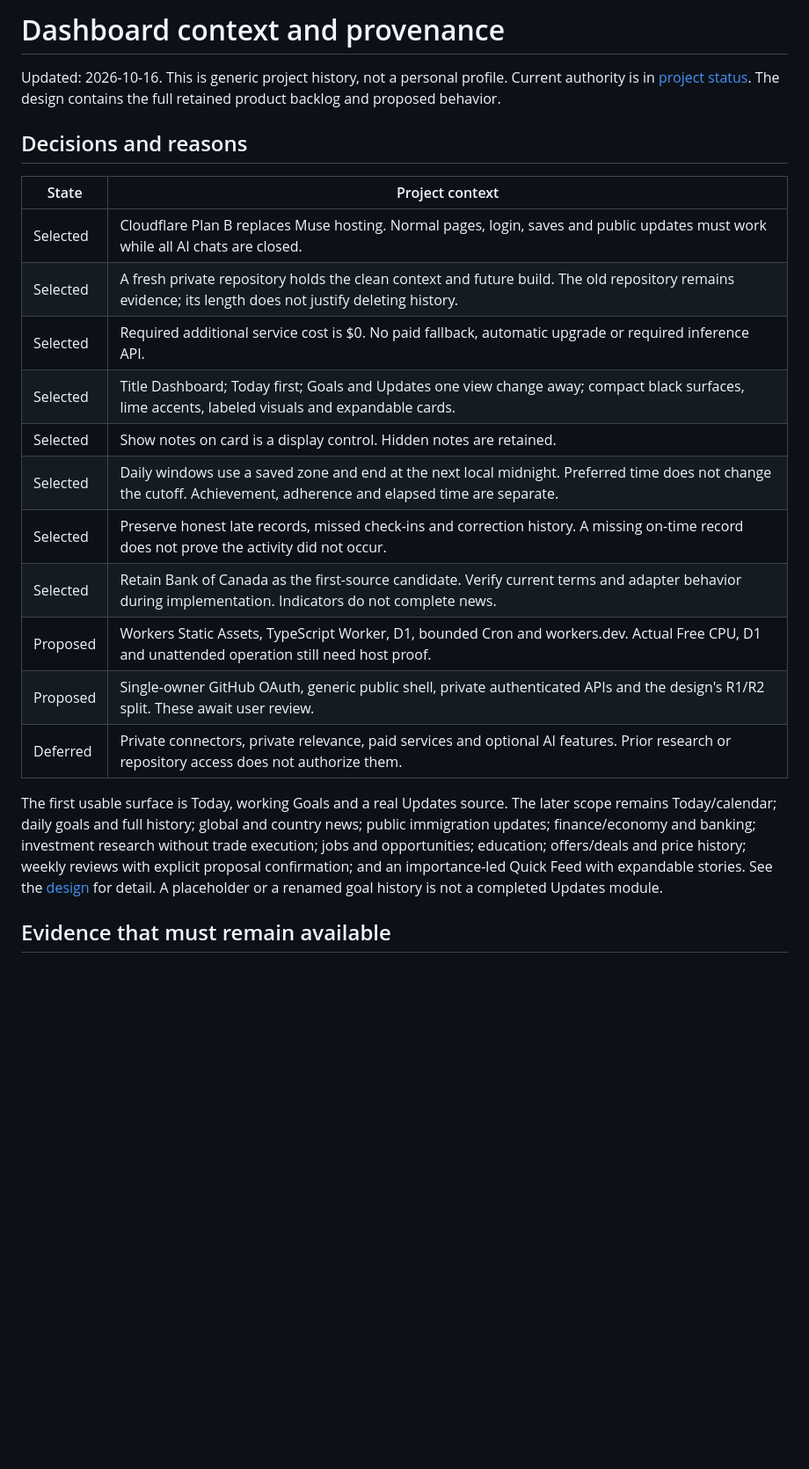
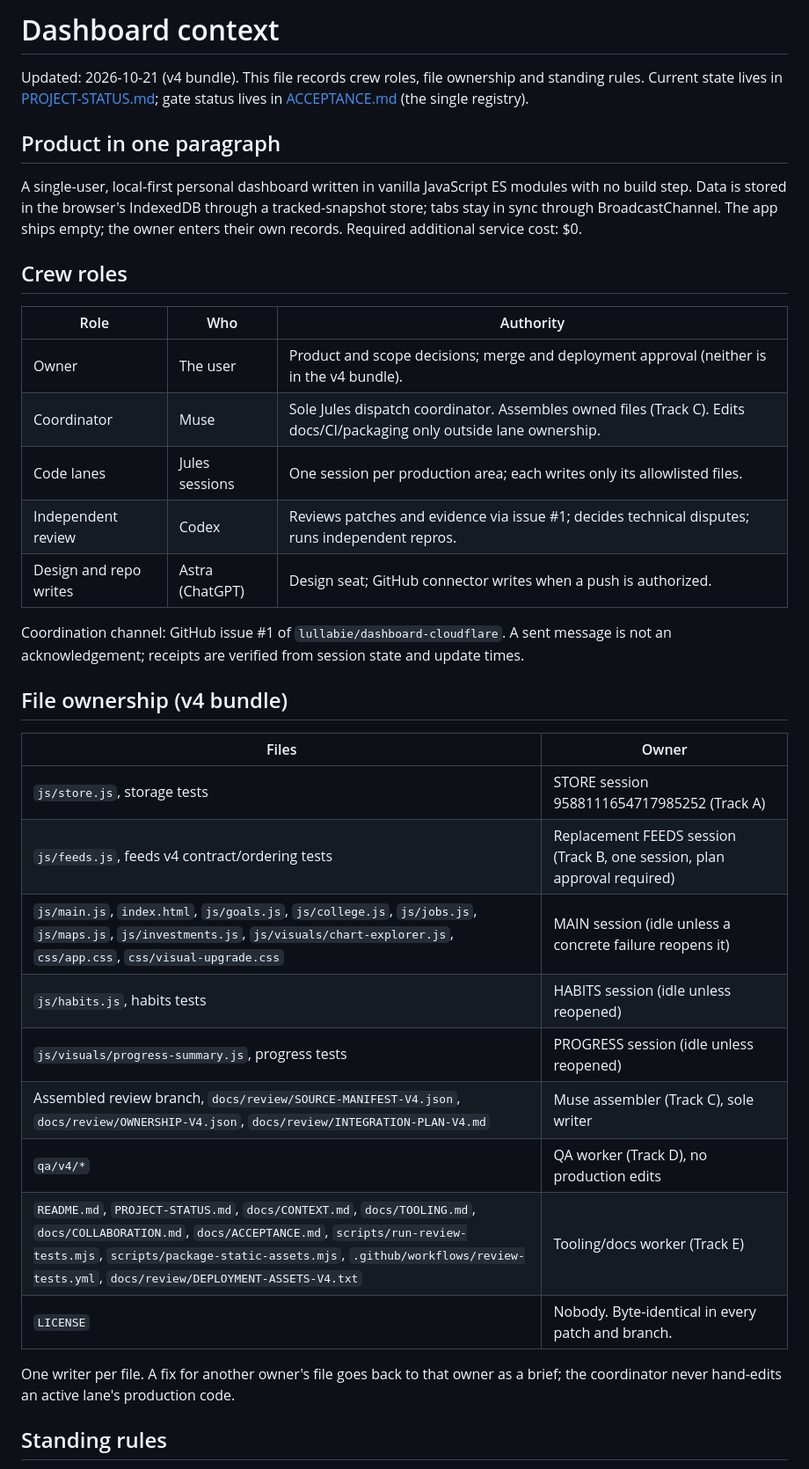
Before and after one commit to lullabie/dashboard-cloudflare, a Markdown page: docs/CONTEXT.md, the part around one of its changes. Shown at 88% size. GitHub-like rendering; blank space fills up the shorter version.

Commit message:
V5 draft candidate file: docs/CONTEXT.md (CODEX-DASHBOARD-PHASES-V5-20261021)

```diff
--- a/docs/CONTEXT.md
+++ b/docs/CONTEXT.md
@@ -1,33 +1,49 @@
-# Dashboard context and provenance
+# Dashboard context
 
-Updated: 2026-10-16. This is generic project history, not a personal profile.
-Current authority is in [project status](../PROJECT-STATUS.md). The design
-contains the full retained product backlog and proposed behavior.
+Updated: 2026-10-21 (v4 bundle). This file records crew roles, file
+ownership and standing rules. Current state lives in
+[PROJECT-STATUS.md](../PROJECT-STATUS.md); gate status lives in
+[ACCEPTANCE.md](ACCEPTANCE.md) (the single registry).
 
-## Decisions and reasons
+## Product in one paragraph
 
-| State | Project context |
+A single-user, local-first personal dashboard written in vanilla
+JavaScript ES modules with no build step. Data is stored in the
+browser's IndexedDB through a tracked-snapshot store; tabs stay in sync
+through BroadcastChannel. The app ships empty; the owner enters their
+own records. Required additional service cost: $0.
+
+## Crew roles
+
+| Role | Who | Authority |
+|---|---|---|
+| Owner | The user | Product and scope decisions; merge and deployment approval (neither is in the v4 bundle). |
+| Coordinator | Muse | Sole Jules dispatch coordinator. Assembles owned files (Track C). Edits docs/CI/packaging only outside lane ownership. |
+| Code lanes | Jules sessions | One session per production area; each writes only its allowlisted files. |
+| Independent review | Codex | Reviews patches and evidence via issue #1; decides technical disputes; runs independent repros. |
+| Design and repo writes | Astra (ChatGPT) | Design seat; GitHub connector writes when a push is authorized. |
+
+Coordination channel: GitHub issue #1 of `lullabie/dashboard-cloudflare`.
+A sent message is not an acknowledgement; receipts are verified from
+session state and update times.
+
+## File ownership (v4 bundle)
+
+| Files | Owner |
 |---|---|
-| Selected | Cloudflare Plan B replaces Muse hosting. Normal pages, login, saves and public updates must work while all AI chats are closed. |
-| Selected | A fresh private repository holds the clean context and future build. The old repository remains evidence; its length does not justify deleting history. |
-| Selected | Required additional service cost is $0. No paid fallback, automatic upgrade or required inference API. |
-| Selected | Title Dashboard; Today first; Goals and Updates one view change away; compact black surfaces, lime accents, labeled visuals and expandable cards. |
-| Selected | Show notes on card is a display control. Hidden notes are retained. |
-| Selected | Daily windows use a saved zone and end at the next local midnight. Preferred time does not change the cutoff. Achievement, adherence and elapsed time are separate. |
-| Selected | Preserve honest late records, missed check-ins and correction history. A missing on-time record does not prove the activity did not occur. |
-| Selected | Retain Bank of Canada as the first-source candidate. Verify current terms and adapter behavior during implementation. Indicators do not complete news. |
-| Proposed | Workers Static Assets, TypeScript Worker, D1, bounded Cron and workers.dev. Actual Free CPU, D1 and unattended operation still need host proof. |
-| Proposed | Single-owner GitHub OAuth, generic public shell, private authenticated APIs and the design's R1/R2 split. These await user review. |
-| Deferred | Private connectors, private relevance, paid services and optional AI features. Prior research or repository access does not authorize them. |
+| `js/store.js`, storage tests | STORE session 9588111654717985252 (Track A) |
+| `js/feeds.js`, feeds v4 contract/ordering tests | Replacement FEEDS session (Track B, one session, plan approval required) |
+| `js/main.js`, `index.html`, `js/goals.js`, `js/college.js`, `js/jobs.js`, `js/maps.js`, `js/investments.js`, `js/visuals/chart-explorer.js`, `css/app.css`, `css/visual-upgrade.css` | MAIN session (idle unless a concrete failure reopens it) |
+| `js/habits.js`, habits tests | HABITS session (idle unless reopened) |
+| `js/visuals/progress-summary.js`, progress tests | PROGRESS session (idle unless reopened) |
+| Assembled review branch, `docs/review/SOURCE-MANIFEST-V4.json`, `docs/review/OWNERSHIP-V4.json`, `docs/review/INTEGRATION-PLAN-V4.md` | Muse assembler (Track C), sole writer |
+| `qa/v4/*` | QA worker (Track D), no production edits |
+| `README.md`, `PROJECT-STATUS.md`, `docs/CONTEXT.md`, `docs/TOOLING.md`, `docs/COLLABORATION.md`, `docs/ACCEPTANCE.md`, `scripts/run-review-tests.mjs`, `scripts/package-static-assets.mjs`, `.github/workflows/review-tests.yml`, `docs/review/DEPLOYMENT-ASSETS-V4.txt` | Tooling/docs worker (Track E) |
+| `LICENSE` | Nobody. Byte-identical in every patch and branch. |
 
-The first usable surface is Today, working Goals and a real Updates source.
-The later scope remains Today/calendar; daily goals and full history; global
-and country news; public immigration updates; finance/economy and banking;
-investment research without trade execution; jobs and opportunities;
-education; offers/deals and price history; weekly reviews with explicit
-proposal confirmation; and an importance-led Quick Feed with expandable
-stories. See the [design](plan-b/DESIGN-2026-10-16.md) for detail. A placeholder
-or a renamed goal history is not a completed Updates module.
+One writer per file. A fix for another owner's file goes back to that
+owner as a brief; the coordinator never hand-edits an active lane's
+production code.
 
-## Evidence that must remain available
+## Standing rules
 
```
Also changed, not shown: other parts of docs/CONTEXT.md (+14 -29 lines).
